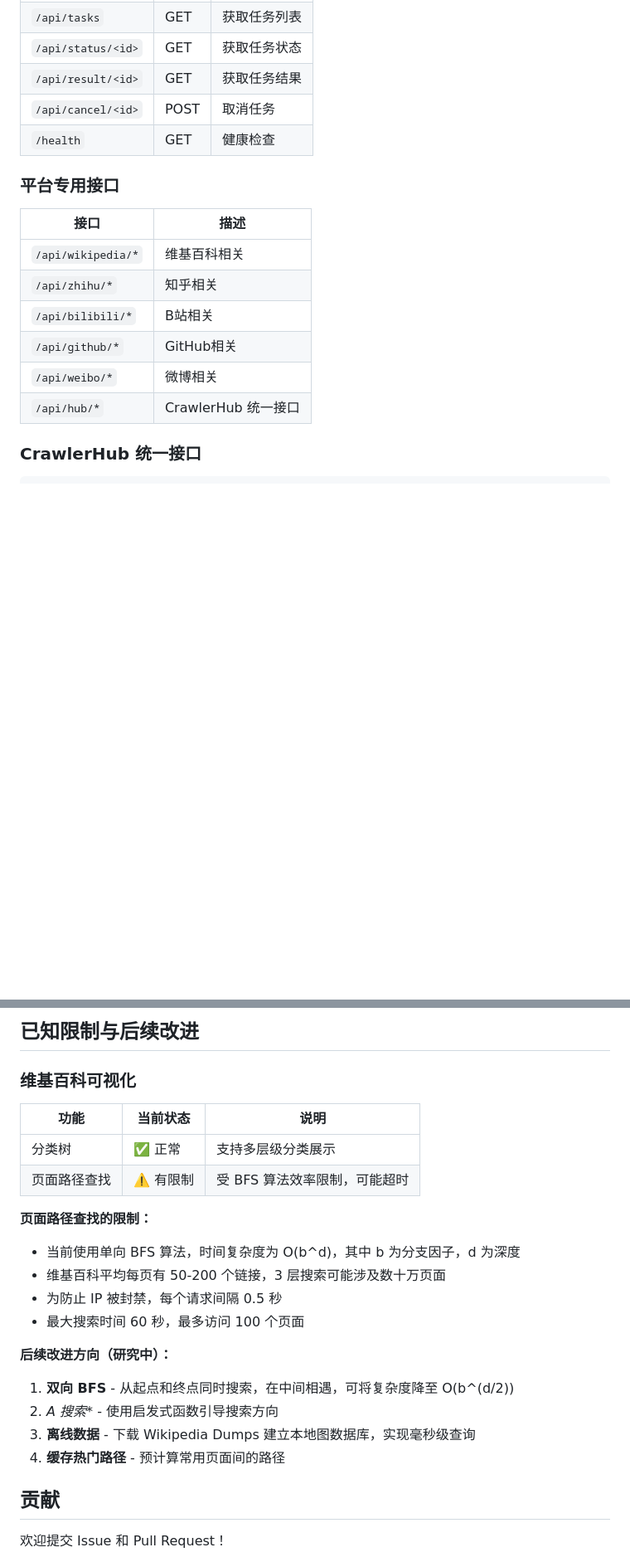
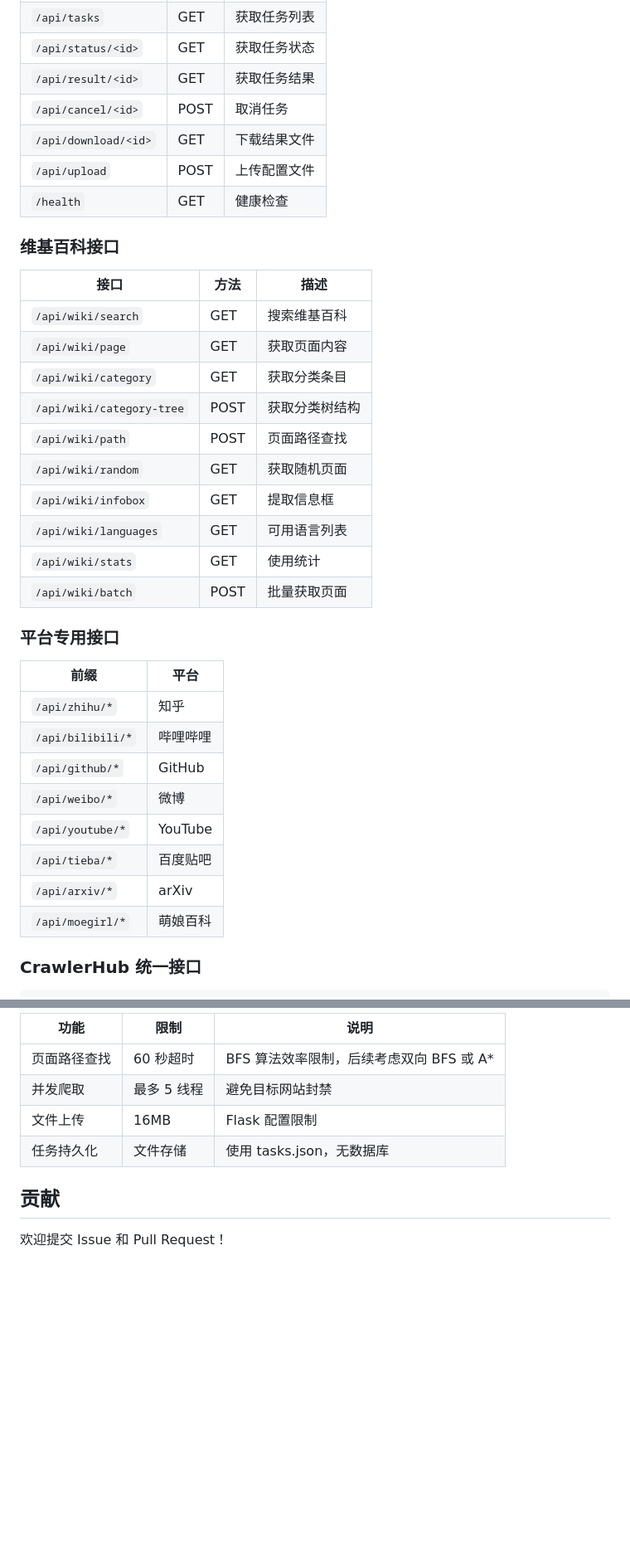
Before and after one commit to chen0430tw/crawler-system, a Markdown page: README.md, 2 parts joined by grey strips. Shown at 83% size. Drawn GitHub-style; blank space fills up the shorter version.

```diff
--- a/README.md
+++ b/README.md
@@ -122,18 +196,37 @@ docker-compose up -d
 | `/api/status/<id>` | GET | 获取任务状态 |
 | `/api/result/<id>` | GET | 获取任务结果 |
 | `/api/cancel/<id>` | POST | 取消任务 |
+| `/api/download/<id>` | GET | 下载结果文件 |
+| `/api/upload` | POST | 上传配置文件 |
 | `/health` | GET | 健康检查 |
+
+### 维基百科接口
+
+| 接口 | 方法 | 描述 |
+|------|------|------|
+| `/api/wiki/search` | GET | 搜索维基百科 |
+| `/api/wiki/page` | GET | 获取页面内容 |
+| `/api/wiki/category` | GET | 获取分类条目 |
+| `/api/wiki/category-tree` | POST | 获取分类树结构 |
+| `/api/wiki/path` | POST | 页面路径查找 |
+| `/api/wiki/random` | GET | 获取随机页面 |
+| `/api/wiki/infobox` | GET | 提取信息框 |
+| `/api/wiki/languages` | GET | 可用语言列表 |
+| `/api/wiki/stats` | GET | 使用统计 |
+| `/api/wiki/batch` | POST | 批量获取页面 |
 
 ### 平台专用接口
 
-| 接口 | 描述 |
+| 前缀 | 平台 |
 |------|------|
-| `/api/wikipedia/*` | 维基百科相关 |
-| `/api/zhihu/*` | 知乎相关 |
-| `/api/bilibili/*` | B站相关 |
-| `/api/github/*` | GitHub相关 |
-| `/api/weibo/*` | 微博相关 |
-| `/api/hub/*` | CrawlerHub 统一接口 |
+| `/api/zhihu/*` | 知乎 |
+| `/api/bilibili/*` | 哔哩哔哩 |
+| `/api/github/*` | GitHub |
+| `/api/weibo/*` | 微博 |
+| `/api/youtube/*` | YouTube |
+| `/api/tieba/*` | 百度贴吧 |
+| `/api/arxiv/*` | arXiv |
+| `/api/moegirl/*` | 萌娘百科 |
 
 ### CrawlerHub 统一接口
 
@@ -246,24 +337,10 @@ A: 这是正常现象。维基百科链接网络非常庞大，当前使用 BFS
 
-## 已知限制与后续改进
-
-### 维基百科可视化
-
-| 功能 | 当前状态 | 说明 |
-|------|----------|------|
-| 分类树 | ✅ 正常 | 支持多层级分类展示 |
-| 页面路径查找 | ⚠️ 有限制 | 受 BFS 算法效率限制，可能超时 |
-
-**页面路径查找的限制：**
-- 当前使用单向 BFS 算法，时间复杂度为 O(b^d)，其中 b 为分支因子，d 为深度
-- 维基百科平均每页有 50-200 个链接，3 层搜索可能涉及数十万页面
-- 为防止 IP 被封禁，每个请求间隔 0.5 秒
-- 最大搜索时间 60 秒，最多访问 100 个页面
-
-**后续改进方向（研究中）：**
-1. **双向 BFS** - 从起点和终点同时搜索，在中间相遇，可将复杂度降至 O(b^(d/2))
-2. **A* 搜索** - 使用启发式函数引导搜索方向
-3. **离线数据** - 下载 Wikipedia Dumps 建立本地图数据库，实现毫秒级查询
-4. **缓存热门路径** - 预计算常用页面间的路径
+| 功能 | 限制 | 说明 |
+|------|------|------|
+| 页面路径查找 | 60 秒超时 | BFS 算法效率限制，后续考虑双向 BFS 或 A* |
+| 并发爬取 | 最多 5 线程 | 避免目标网站封禁 |
+| 文件上传 | 16MB | Flask 配置限制 |
+| 任务持久化 | 文件存储 | 使用 tasks.json，无数据库 |
 
 ## 贡献
 
```
Also changed, not shown: other parts of README.md (+125 -53 lines).
